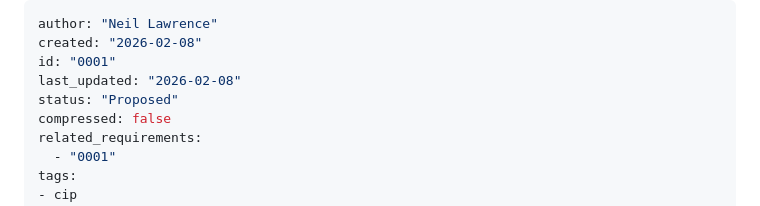
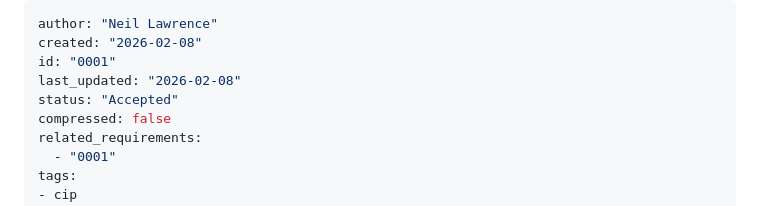
Before and after one commit to lawrennd/spectral, a Markdown page: cip/cip0001.md, the part around one of its changes. GitHub-like rendering.

```diff
--- a/cip/cip0001.md
+++ b/cip/cip0001.md
@@ -3,7 +3,7 @@ author: "Neil Lawrence"
 created: "2026-02-08"
 id: "0001"
 last_updated: "2026-02-08"
-status: "Proposed"
+status: "Accepted"
 compressed: false
 related_requirements:
   - "0001"
```
Also changed, not shown: other parts of cip/cip0001.md (+1 -1 lines), cip/cip0002.md (+2 -2 lines).
